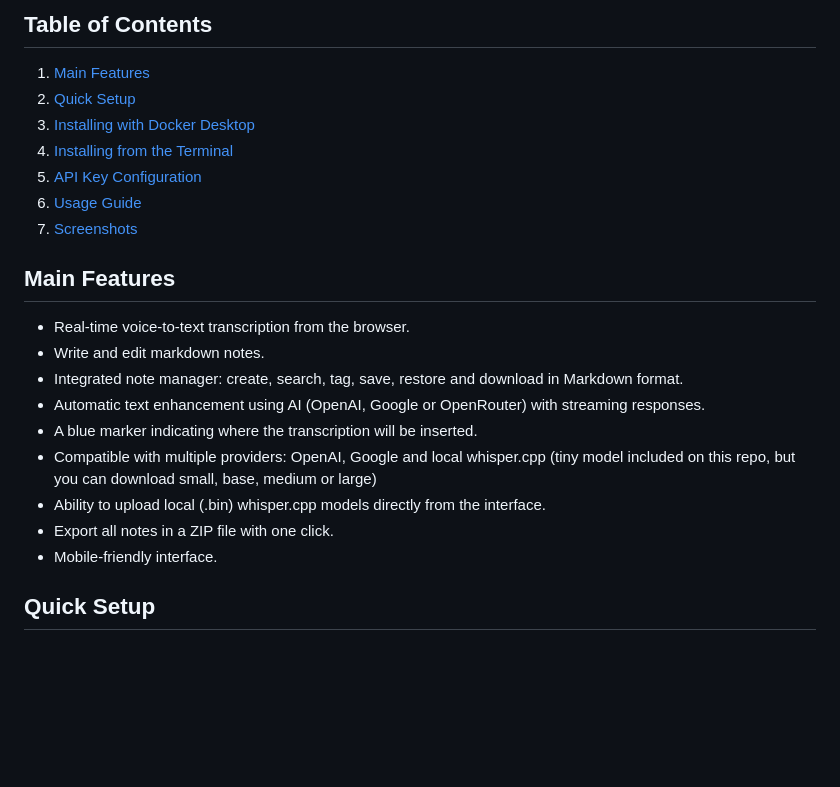
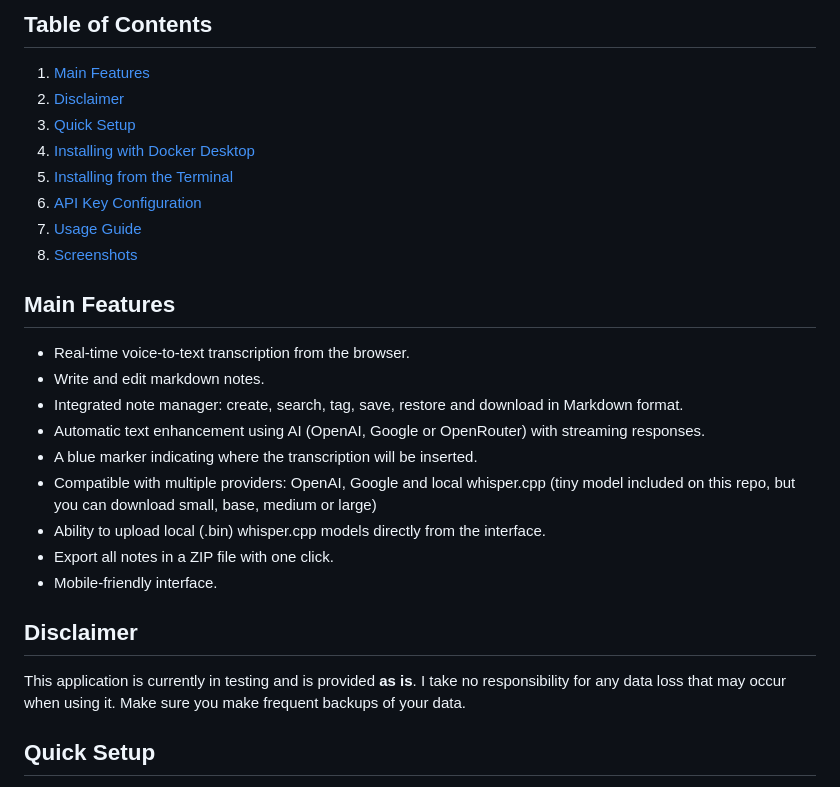
Before and after one commit to Drakonis96/whispad, a Markdown page: README.md, the part around the change. Drawn GitHub-style; blank space fills up the shorter version.

```diff
--- a/README.md
+++ b/README.md
@@ -8,12 +8,13 @@ WhisPad is a transcription and note management tool designed so anyone can turn
 
 ## Table of Contents
 1. [Main Features](#main-features)
-2. [Quick Setup](#quick-setup)
-3. [Installing with Docker Desktop](#installing-with-docker-desktop)
-4. [Installing from the Terminal](#installing-from-the-terminal)
-5. [API Key Configuration](#api-key-configuration)
-6. [Usage Guide](#usage-guide)
-7. [Screenshots](#screenshots)
+2. [Disclaimer](#disclaimer)
+3. [Quick Setup](#quick-setup)
+4. [Installing with Docker Desktop](#installing-with-docker-desktop)
+5. [Installing from the Terminal](#installing-from-the-terminal)
+6. [API Key Configuration](#api-key-configuration)
+7. [Usage Guide](#usage-guide)
+8. [Screenshots](#screenshots)
 
 ## Main Features
 - Real-time voice-to-text transcription from the browser.
@@ -25,6 +26,9 @@ WhisPad is a transcription and note management tool designed so anyone can turn
 - Ability to upload local (.bin) whisper.cpp models directly from the interface.
 - Export all notes in a ZIP file with one click.
 - Mobile-friendly interface.
+
+## Disclaimer
+This application is currently in testing and is provided **as is**. I take no responsibility for any data loss that may occur when using it. Make sure you make frequent backups of your data.
 
 ## Quick Setup
 If you are not comfortable with the terminal, the easiest method is to use **Docker Desktop**. You only need to install Docker, download this project and run it.
```
